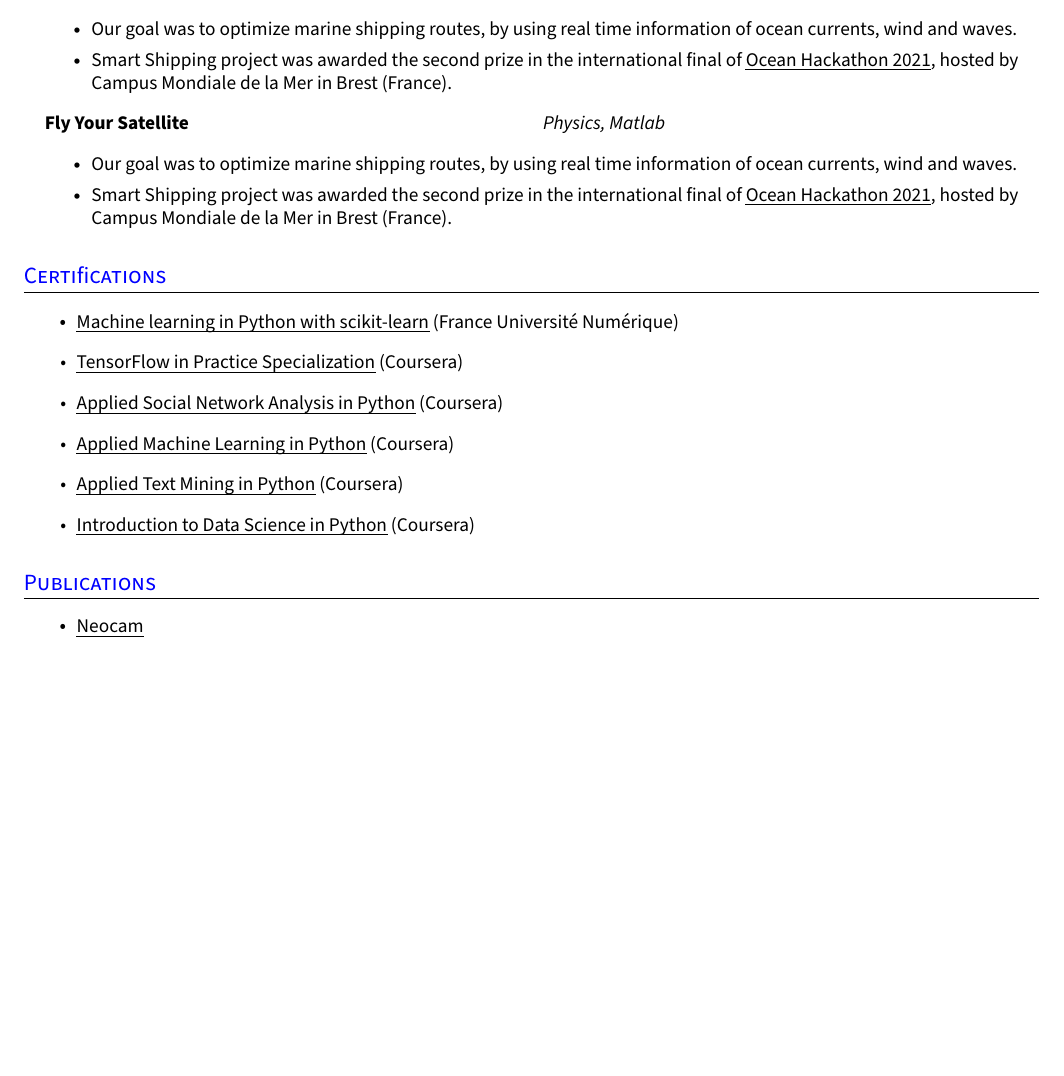
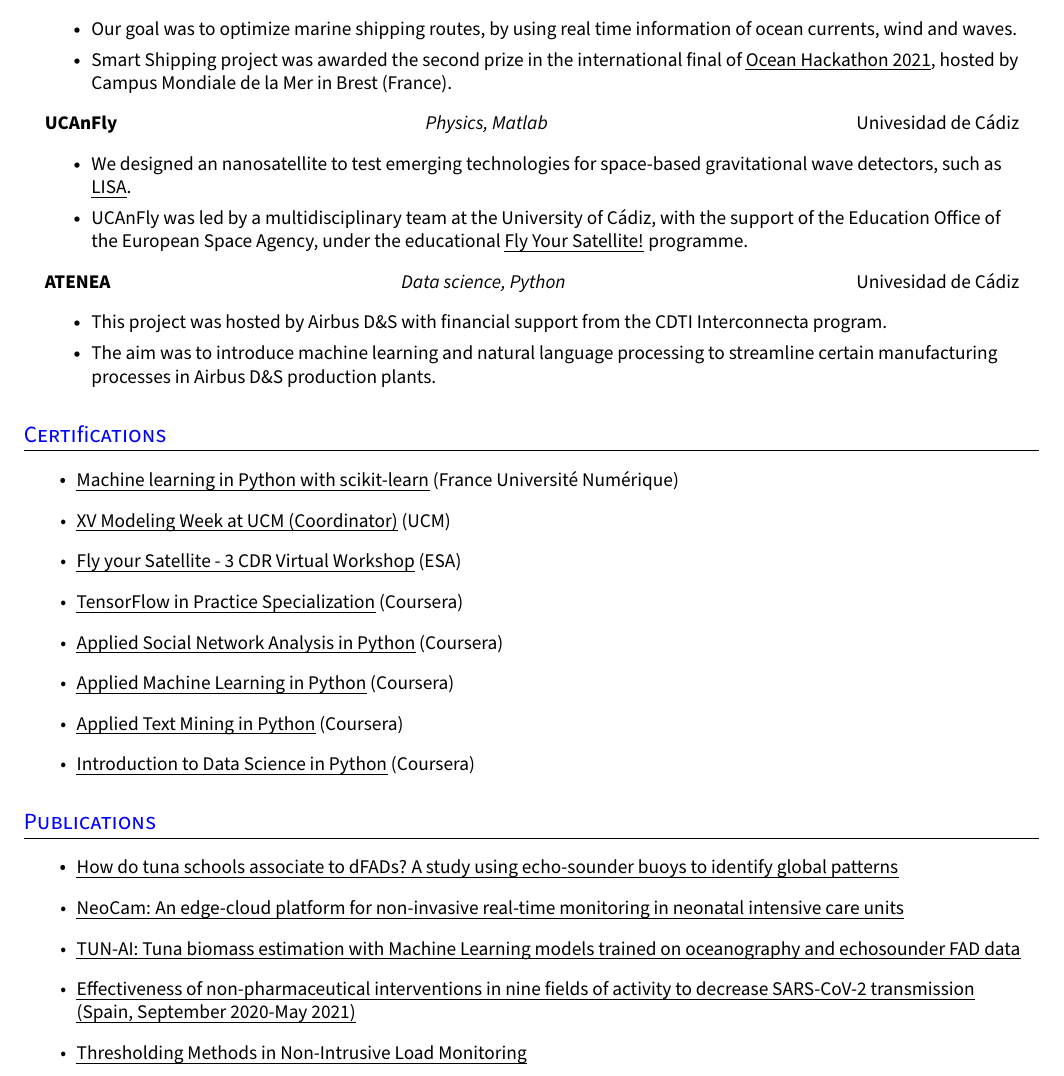
Before and after one commit to daniprec/curriculum_vitae, a LaTeX document (formal.tex): part of page 2 of 2, cut so that both start at the same text, the shorter picture padded with empty space. Compiled offline with pdfLaTeX.

Commit message:
Add more projects and publications

```diff
--- a/formal.tex
+++ b/formal.tex
@@ -261,15 +261,21 @@
 	\resumeItemListEnd{}
 
-	\resumeTrioHeading{Smart Shipping}{Data Science, Python}{}
+	\resumeTrioHeading{Smart Shipping}{Data Science, Python}{Univesidad de C\'adiz}
 	\resumeItemListStart{}
 	\resumeItem{Our goal was to optimize marine shipping routes, by using real time information of ocean currents, wind and waves.}
 	\resumeItem{Smart Shipping project was awarded the second prize in the international final of \href{https://www.youtube.com/watch?v=nzPbj88IV0c&t=5300s}{\uline{Ocean Hackathon 2021}}, hosted by Campus Mondiale de la Mer in Brest (France).}
 	\resumeItemListEnd{}
 
-	\resumeTrioHeading{Fly Your Satellite}{Physics, Matlab}{}
+	\resumeTrioHeading{UCAnFly}{Physics, Matlab}{Univesidad de C\'adiz}
 	\resumeItemListStart{}
-	\resumeItem{Our goal was to optimize marine shipping routes, by using real time information of ocean currents, wind and waves.}
-	\resumeItem{Smart Shipping project was awarded the second prize in the international final of \href{https://www.youtube.com/watch?v=nzPbj88IV0c&t=5300s}{\uline{Ocean Hackathon 2021}}, hosted by Campus Mondiale de la Mer in Brest (France).}
+	\resumeItem{We designed an nanosatellite to test emerging technologies for space-based gravitational wave detectors, such as \href{https://www.elisascience.org/}{\uline{LISA}}.}
+	\resumeItem{UCAnFly was led by a multidisciplinary team at the University of C\'adiz, with the support of the Education Office of the European Space Agency, under the educational \href{https://www.esa.int/Education/CubeSats_-_Fly_Your_Satellite}{\uline{Fly Your Satellite!}} programme.}
+	\resumeItemListEnd{}
+
+	\resumeTrioHeading{ATENEA}{Data science, Python}{Univesidad de C\'adiz}
+	\resumeItemListStart{}
+	\resumeItem{This project was hosted by Airbus D\&S with financial support from the CDTI Interconnecta program.}
+	\resumeItem{The aim was to introduce machine learning and natural language processing to streamline certain manufacturing processes in Airbus D\&S production plants.}
 	\resumeItemListEnd{}
 
 	\resumeHeadingListEnd{}
@@ -282,6 +288,10 @@
 	\section{Certifications}
 	\resumeItemListStart{}
 	\resumeItem{\href{https://openbadgefactory.com/v1/assertion/4d76a8035a509add2f9b01f1c19cdb9a0eef56ca.html}{\uline{Machine learning in Python with scikit-learn}} (France Universit\'e Num\'erique)}
+
+	\resumeItem{\href{https://drive.google.com/file/d/1hNx8BzQxnWpydmgg9RoCtc44FBE6HSEG/view?usp=sharing}{\uline{XV Modeling Week at UCM (Coordinator)}} (UCM)}
+
+	\resumeItem{\href{https://drive.google.com/file/d/1GrqmPLSJoitdC7otmq_SRfqXVbEOuW_F/view?usp=sharing}{\uline{Fly your Satellite - 3 CDR Virtual Workshop}} (ESA)}
 
 	\resumeItem{\href{https://www.coursera.org/account/accomplishments/specialization/WXQQSYVFLA78}{\uline{TensorFlow in Practice Specialization}} (Coursera)}
 	%\resumeItem{\href{https://www.coursera.org/account/accomplishments/verify/FE4HNB2LFVRU}{\uline{Convolutional Neural Networks in TensorFlow}} (Coursera)}
@@ -298,7 +308,12 @@
 
 	\section{Publications}
 	\resumeItemListStart{}
-	\resumeItem{\href{}{\uline{Neocam}}}
+	\resumeItem{\href{https://doi.org/10.48550/arXiv.2207.07049}{\uline{How do tuna schools associate to dFADs? A study using echo-sounder buoys to identify global patterns}}}
+	\resumeItem{\href{https://doi.org/10.1109/JBHI.2023.3240245}{\uline{NeoCam: An edge-cloud platform for non-invasive real-time monitoring in neonatal intensive care units}}}
+	\resumeItem{\href{https://doi.org/10.1016/j.fishres.2022.106263}{\uline{TUN-AI: Tuna biomass estimation with Machine Learning models trained on oceanography and echosounder FAD data}}}
+	\resumeItem{\href{https://doi.org/10.21203/rs.3.rs-1732801/v1}{\uline{Effectiveness of non-pharmaceutical interventions in nine fields of activity to decrease SARS-CoV-2 transmission (Spain, September 2020-May 2021)}}}
+	\resumeItem{\href{https://doi.org/10.21203/rs.3.rs-1923023/v1}{\uline{Thresholding Methods in Non-Intrusive Load Monitoring}}}
+	%\resumeItem{\href{}{\uline{}}}
 	\resumeItemListEnd{}
 	%--------------------------------------------
 
```
Also changed, not shown: formal.pdf, formal.tex (4 more changed lines).
